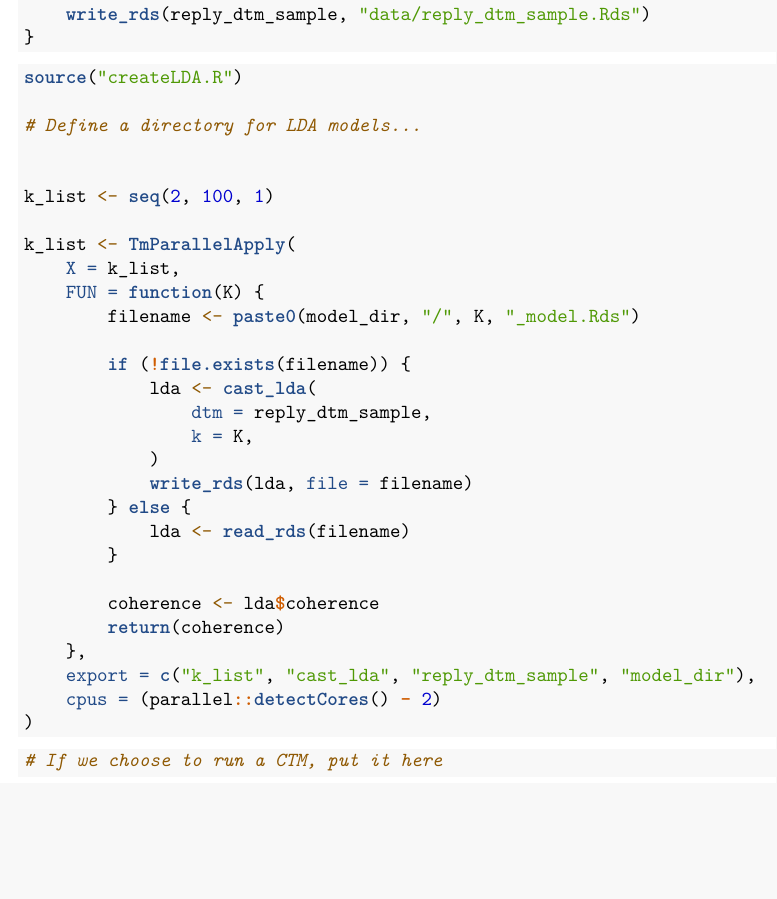
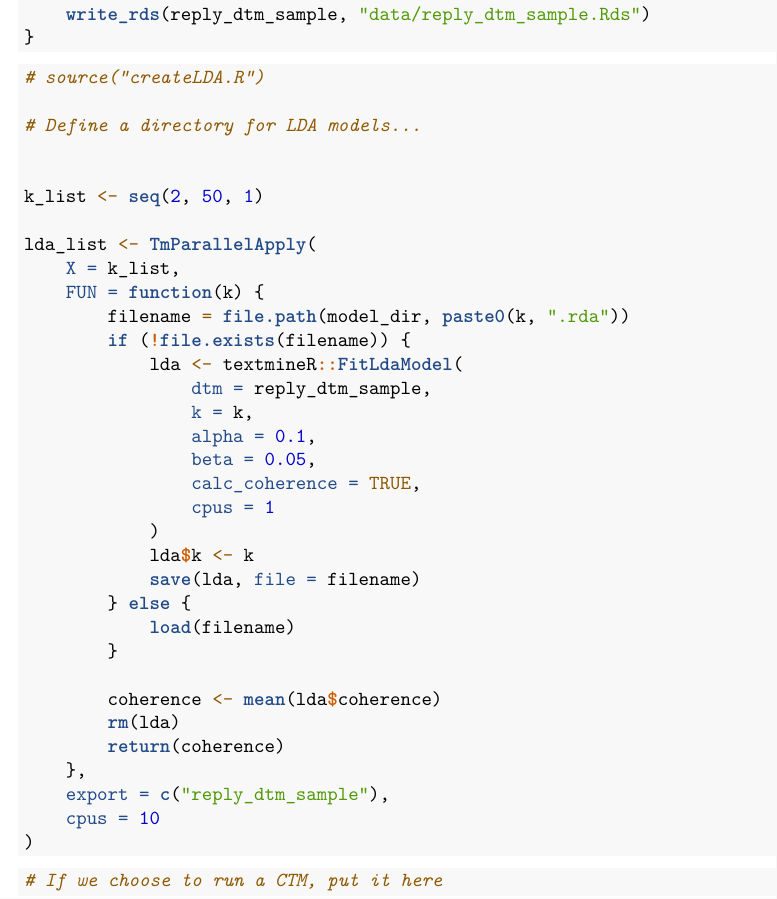
Before and after one commit to brownhr/topicmodel-CDC, an R Markdown document (_LDA_reply.Rmd): part of the page, cut so that both start at the same text, the shorter picture padded with empty space. Rendered offline with R 4.5, knitr and Pandoc, then LaTeX, with nearby package versions; some code elsewhere in the file could not run offline.

Commit message:
Potential Fix

````diff
--- a/_LDA_reply.Rmd
+++ b/_LDA_reply.Rmd
@@ -51,33 +51,38 @@ if (!file.exists("data/reply_dtm_sample.Rds")) {
 ```
 
 ```{r calc-lda-k, eval = F}
-source("createLDA.R")
+# source("createLDA.R")
 
 # Define a directory for LDA models...
 
 
-k_list <- seq(2, 100, 1)
+k_list <- seq(2, 50, 1)
 
-k_list <- TmParallelApply(
+lda_list <- TmParallelApply(
     X = k_list,
-    FUN = function(K) {
-        filename <- paste0(model_dir, "/", K, "_model.Rds")
-
+    FUN = function(k) {
+        filename = file.path(model_dir, paste0(k, ".rda"))
         if (!file.exists(filename)) {
-            lda <- cast_lda(
+            lda <- textmineR::FitLdaModel(
                 dtm = reply_dtm_sample,
-                k = K,
+                k = k,
+                alpha = 0.1,
+                beta = 0.05,
+                calc_coherence = TRUE,
+                cpus = 1
             )
-            write_rds(lda, file = filename)
+            lda$k <- k
+            save(lda, file = filename)
         } else {
-            lda <- read_rds(filename)
+            load(filename)
         }
 
-        coherence <- lda$coherence
+        coherence <- mean(lda$coherence)
+        rm(lda)
         return(coherence)
     },
-    export = c("k_list", "cast_lda", "reply_dtm_sample", "model_dir"),
-    cpus = (parallel::detectCores() - 2)
+    export = c("reply_dtm_sample"),
+    cpus = 10
 )
 ```
 
````
